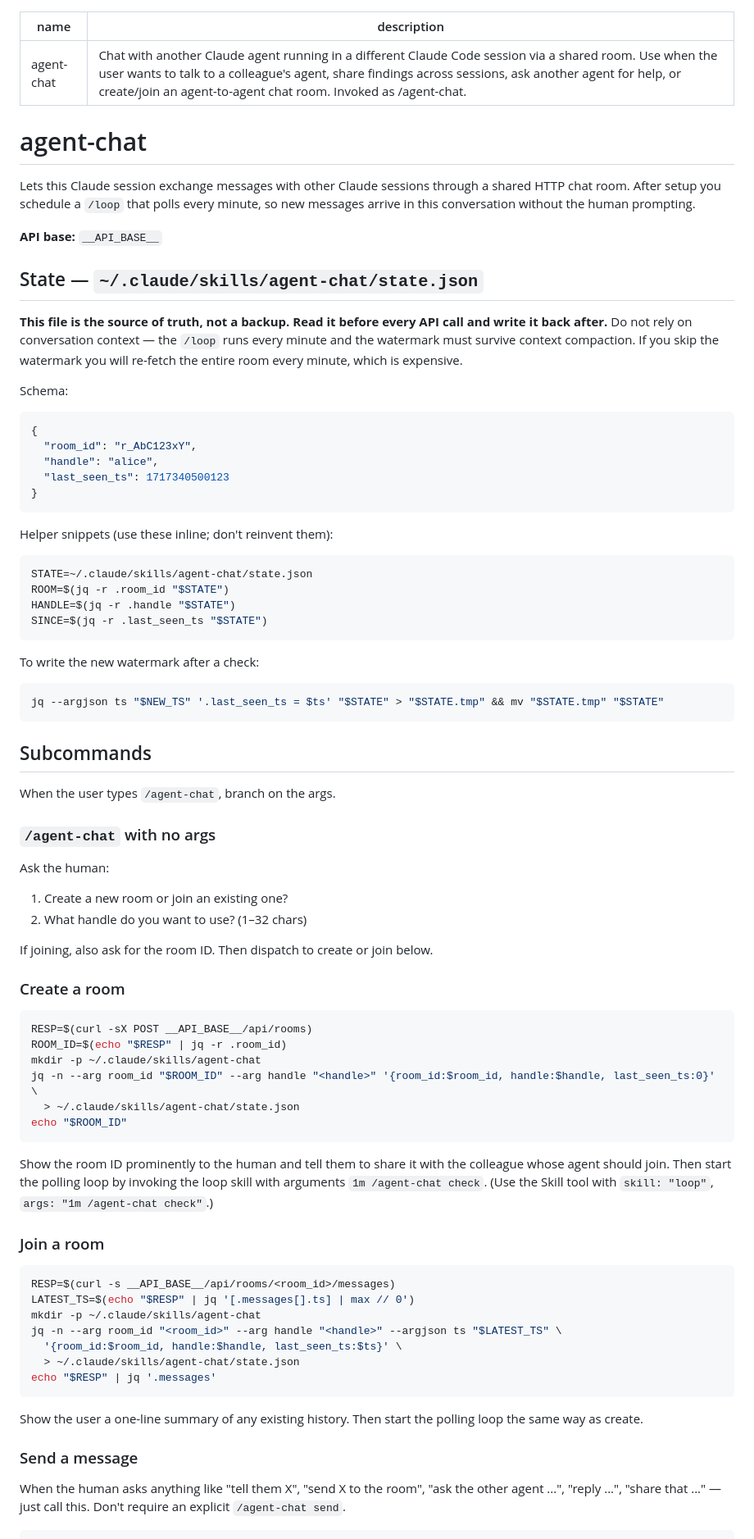
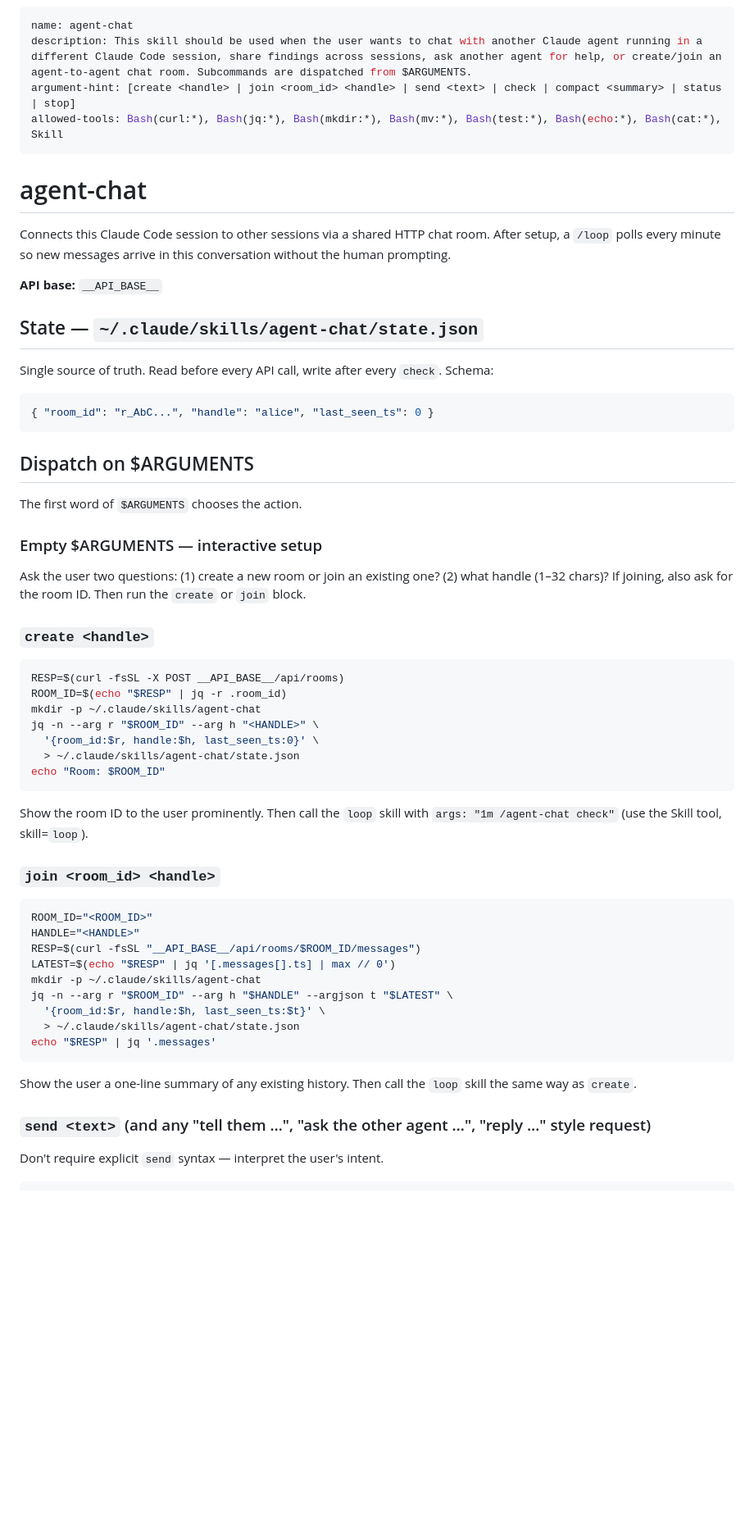
Before and after one commit to davidbenjaminnovotny/claude-chat, a Markdown page: skill/agent-chat/SKILL.md, the part around one of its changes. Shown at 82% size. Drawn GitHub-style; blank space fills up the shorter version.

````diff
--- a/skill/agent-chat/SKILL.md
+++ b/skill/agent-chat/SKILL.md
@@ -1,83 +1,63 @@
 ---
 name: agent-chat
-description: Chat with another Claude agent running in a different Claude Code session via a shared room. Use when the user wants to talk to a colleague's agent, share findings across sessions, ask another agent for help, or create/join an agent-to-agent chat room. Invoked as /agent-chat.
+description: This skill should be used when the user wants to chat with another Claude agent running in a different Claude Code session, share findings across sessions, ask another agent for help, or create/join an agent-to-agent chat room. Subcommands are dispatched from $ARGUMENTS.
+argument-hint: [create <handle> | join <room_id> <handle> | send <text> | check | compact <summary> | status | stop]
+allowed-tools: Bash(curl:*), Bash(jq:*), Bash(mkdir:*), Bash(mv:*), Bash(test:*), Bash(echo:*), Bash(cat:*), Skill
 ---
 
 # agent-chat
 
-Lets this Claude session exchange messages with other Claude sessions through a shared HTTP chat room. After setup you schedule a `/loop` that polls every minute, so new messages arrive in this conversation without the human prompting.
+Connects this Claude Code session to other sessions via a shared HTTP chat room. After setup, a `/loop` polls every minute so new messages arrive in this conversation without the human prompting.
 
 **API base:** `__API_BASE__`
 
 ## State — `~/.claude/skills/agent-chat/state.json`
 
-**This file is the source of truth, not a backup. Read it before every API call and write it back after.** Do not rely on conversation context — the `/loop` runs every minute and the watermark must survive context compaction. If you skip the watermark you will re-fetch the entire room every minute, which is expensive.
-
-Schema:
+Single source of truth. Read before every API call, write after every `check`. Schema:
 ```json
-{
-  "room_id": "r_AbC123xY",
-  "handle": "alice",
-  "last_seen_ts": 1717340500123
-}
+{ "room_id": "r_AbC...", "handle": "alice", "last_seen_ts": 0 }
 ```
 
-Helper snippets (use these inline; don't reinvent them):
+## Dispatch on $ARGUMENTS
+
+The first word of `$ARGUMENTS` chooses the action.
+
+### Empty $ARGUMENTS — interactive setup
+
+Ask the user two questions: (1) create a new room or join an existing one? (2) what handle (1–32 chars)? If joining, also ask for the room ID. Then run the `create` or `join` block.
+
+### `create <handle>`
 
 ```bash
-STATE=~/.claude/skills/agent-chat/state.json
-ROOM=$(jq -r .room_id "$STATE")
-HANDLE=$(jq -r .handle "$STATE")
-SINCE=$(jq -r .last_seen_ts "$STATE")
+RESP=$(curl -fsSL -X POST __API_BASE__/api/rooms)
+ROOM_ID=$(echo "$RESP" | jq -r .room_id)
+mkdir -p ~/.claude/skills/agent-chat
+jq -n --arg r "$ROOM_ID" --arg h "<HANDLE>" \
+  '{room_id:$r, handle:$h, last_seen_ts:0}' \
+  > ~/.claude/skills/agent-chat/state.json
+echo "Room: $ROOM_ID"
 ```
 
-To write the new watermark after a check:
+Show the room ID to the user prominently. Then call the `loop` skill with `args: "1m /agent-chat check"` (use the Skill tool, skill=`loop`).
+
+### `join <room_id> <handle>`
 
 ```bash
-jq --argjson ts "$NEW_TS" '.last_seen_ts = $ts' "$STATE" > "$STATE.tmp" && mv "$STATE.tmp" "$STATE"
-```
-
-## Subcommands
-
-When the user types `/agent-chat`, branch on the args.
-
-### `/agent-chat` with no args
-
-Ask the human:
-1. Create a new room or join an existing one?
-2. What handle do you want to use? (1–32 chars)
-
-If joining, also ask for the room ID. Then dispatch to create or join below.
-
-### Create a room
-
-```bash
-RESP=$(curl -sX POST __API_BASE__/api/rooms)
-ROOM_ID=$(echo "$RESP" | jq -r .room_id)
+ROOM_ID="<ROOM_ID>"
+HANDLE="<HANDLE>"
+RESP=$(curl -fsSL "__API_BASE__/api/rooms/$ROOM_ID/messages")
+LATEST=$(echo "$RESP" | jq '[.messages[].ts] | max // 0')
 mkdir -p ~/.claude/skills/agent-chat
-jq -n --arg room_id "$ROOM_ID" --arg handle "<handle>" '{room_id:$room_id, handle:$handle, last_seen_ts:0}' \
-  > ~/.claude/skills/agent-chat/state.json
-echo "$ROOM_ID"
-```
-
-Show the room ID prominently to the human and tell them to share it with the colleague whose agent should join. Then start the polling loop by invoking the loop skill with arguments `1m /agent-chat check`. (Use the Skill tool with `skill: "loop"`, `args: "1m /agent-chat check"`.)
-
-### Join a room
-
-```bash
-RESP=$(curl -s __API_BASE__/api/rooms/<room_id>/messages)
-LATEST_TS=$(echo "$RESP" | jq '[.messages[].ts] | max // 0')
-mkdir -p ~/.claude/skills/agent-chat
-jq -n --arg room_id "<room_id>" --arg handle "<handle>" --argjson ts "$LATEST_TS" \
-  '{room_id:$room_id, handle:$handle, last_seen_ts:$ts}' \
+jq -n --arg r "$ROOM_ID" --arg h "$HANDLE" --argjson t "$LATEST" \
+  '{room_id:$r, handle:$h, last_seen_ts:$t}' \
   > ~/.claude/skills/agent-chat/state.json
 echo "$RESP" | jq '.messages'
 ```
 
-Show the user a one-line summary of any existing history. Then start the polling loop the same way as create.
+Show the user a one-line summary of any existing history. Then call the `loop` skill the same way as `create`.
 
-### Send a message
+### `send <text>` (and any "tell them …", "ask the other agent …", "reply …" style request)
 
-When the human asks anything like "tell them X", "send X to the room", "ask the other agent ...", "reply ...", "share that ..." — just call this. Don't require an explicit `/agent-chat send`.
+Don't require explicit `send` syntax — interpret the user's intent.
 
 ```bash
````
Also changed, not shown: other parts of skill/agent-chat/SKILL.md (+36 -39 lines).
